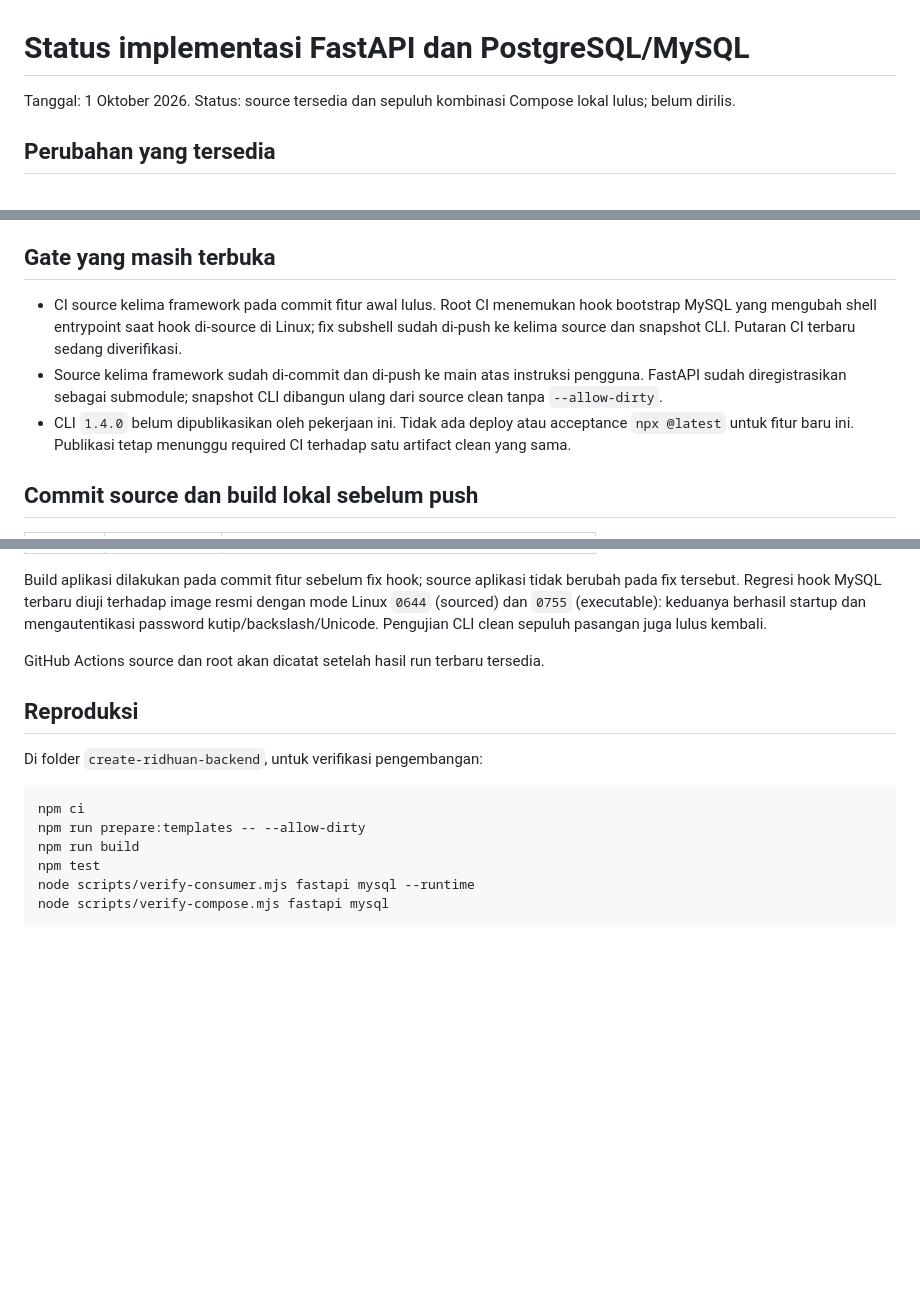
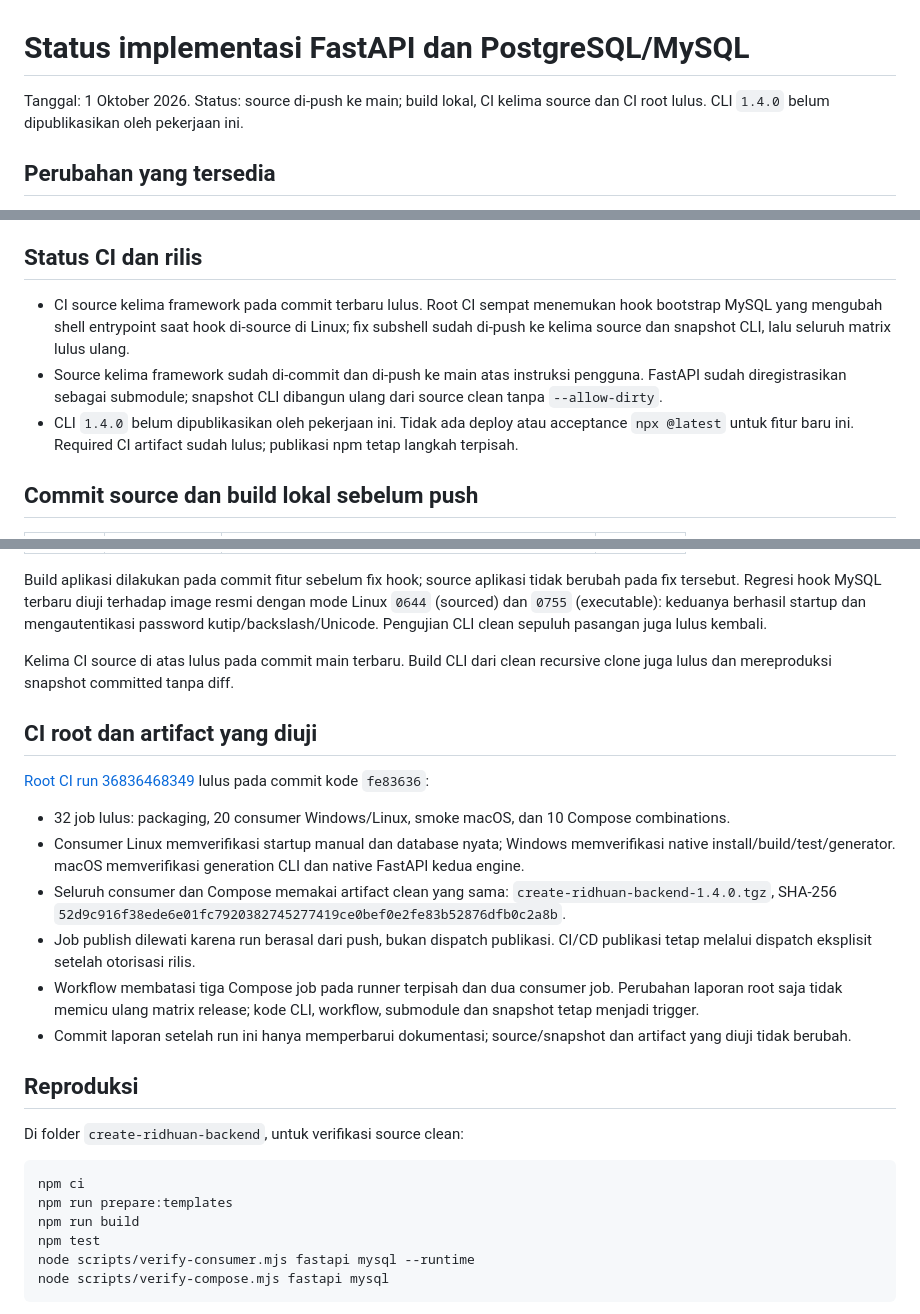
Before and after one commit to RidhuanDEV/backend-modular, a Markdown page: docs/FASTAPI-POSTGRES-MYSQL-IMPLEMENTATION-STATUS.md, 3 parts joined by grey strips. Rendered like a GitHub page; blank space fills up the shorter version.

Commit message:
docs: record clean release artifact and passing CI matrix

````diff
--- a/docs/FASTAPI-POSTGRES-MYSQL-IMPLEMENTATION-STATUS.md
+++ b/docs/FASTAPI-POSTGRES-MYSQL-IMPLEMENTATION-STATUS.md
@@ -1,6 +1,6 @@
 # Status implementasi FastAPI dan PostgreSQL/MySQL
 
-Tanggal: 1 Oktober 2026. Status: source tersedia dan sepuluh kombinasi Compose lokal lulus; belum dirilis.
+Tanggal: 1 Oktober 2026. Status: source di-push ke main; build lokal, CI kelima source dan CI root lulus. CLI `1.4.0` belum dipublikasikan oleh pekerjaan ini.
 
 ## Perubahan yang tersedia
 
@@ -42,11 +42,11 @@ Log pengujian bersifat lokal dan diabaikan Git. Hasil ini tidak membuktikan load
 - Paket pengembangan terakhir setelah pembaruan dokumentasi memiliki SHA-256 `b757aa5bac26c7ef6e32054f0bbae2c97e0547fee8150032f6d45b007f9286ab`. Ini bukan artifact clean untuk publikasi. Required CI harus menguji satu artifact clean yang sama sebelum rilis.
 - Go scanner tidak menemukan vulnerability yang reachable. Advisory module-only `GO-2026-5932` berada pada `golang.org/x/crypto/openpgp` yang tidak diimpor aplikasi; tidak berarti seluruh dependency bebas advisory.
 
-## Gate yang masih terbuka
+## Status CI dan rilis
 
-- CI source kelima framework pada commit fitur awal lulus. Root CI menemukan hook bootstrap MySQL yang mengubah shell entrypoint saat hook di-source di Linux; fix subshell sudah di-push ke kelima source dan snapshot CLI. Putaran CI terbaru sedang diverifikasi.
+- CI source kelima framework pada commit terbaru lulus. Root CI sempat menemukan hook bootstrap MySQL yang mengubah shell entrypoint saat hook di-source di Linux; fix subshell sudah di-push ke kelima source dan snapshot CLI, lalu seluruh matrix lulus ulang.
 - Source kelima framework sudah di-commit dan di-push ke main atas instruksi pengguna. FastAPI sudah diregistrasikan sebagai submodule; snapshot CLI dibangun ulang dari source clean tanpa `--allow-dirty`.
-- CLI `1.4.0` belum dipublikasikan oleh pekerjaan ini. Tidak ada deploy atau acceptance `npx @latest` untuk fitur baru ini. Publikasi tetap menunggu required CI terhadap satu artifact clean yang sama.
+- CLI `1.4.0` belum dipublikasikan oleh pekerjaan ini. Tidak ada deploy atau acceptance `npx @latest` untuk fitur baru ini. Required CI artifact sudah lulus; publikasi npm tetap langkah terpisah.
 
 ## Commit source dan build lokal sebelum push
 
@@ -60,15 +60,26 @@ Log pengujian bersifat lokal dan diabaikan Git. Hasil ini tidak membuktikan load
 
 Build aplikasi dilakukan pada commit fitur sebelum fix hook; source aplikasi tidak berubah pada fix tersebut. Regresi hook MySQL terbaru diuji terhadap image resmi dengan mode Linux `0644` (sourced) dan `0755` (executable): keduanya berhasil startup dan mengautentikasi password kutip/backslash/Unicode. Pengujian CLI clean sepuluh pasangan juga lulus kembali.
 
-GitHub Actions source dan root akan dicatat setelah hasil run terbaru tersedia.
+Kelima CI source di atas lulus pada commit main terbaru. Build CLI dari clean recursive clone juga lulus dan mereproduksi snapshot committed tanpa diff.
+
+## CI root dan artifact yang diuji
+
+[Root CI run 36836468349](https://github.com/RidhuanDEV/backend-modular/actions/runs/36836468349) lulus pada commit kode `fe83636`:
+
+- 32 job lulus: packaging, 20 consumer Windows/Linux, smoke macOS, dan 10 Compose combinations.
+- Consumer Linux memverifikasi startup manual dan database nyata; Windows memverifikasi native install/build/test/generator. macOS memverifikasi generation CLI dan native FastAPI kedua engine.
+- Seluruh consumer dan Compose memakai artifact clean yang sama: `create-ridhuan-backend-1.4.0.tgz`, SHA-256 `52d9c916f38ede6e01fc7920382745277419ce0bef0e2fe83b52876dfb0c2a8b`.
+- Job publish dilewati karena run berasal dari push, bukan dispatch publikasi. CI/CD publikasi tetap melalui dispatch eksplisit setelah otorisasi rilis.
+- Workflow membatasi tiga Compose job pada runner terpisah dan dua consumer job. Perubahan laporan root saja tidak memicu ulang matrix release; kode CLI, workflow, submodule dan snapshot tetap menjadi trigger.
+- Commit laporan setelah run ini hanya memperbarui dokumentasi; source/snapshot dan artifact yang diuji tidak berubah.
 
 ## Reproduksi
 
-Di folder `create-ridhuan-backend`, untuk verifikasi pengembangan:
+Di folder `create-ridhuan-backend`, untuk verifikasi source clean:
 
 ```sh
 npm ci
-npm run prepare:templates -- --allow-dirty
+npm run prepare:templates
 npm run build
 npm test
 node scripts/verify-consumer.mjs fastapi mysql --runtime
````
Also changed, not shown: other parts of docs/FASTAPI-POSTGRES-MYSQL-IMPLEMENTATION-STATUS.md (+7 -7 lines), docs/FASTAPI-POSTGRES-MYSQL-PLAN.md (+2 -2 lines).
